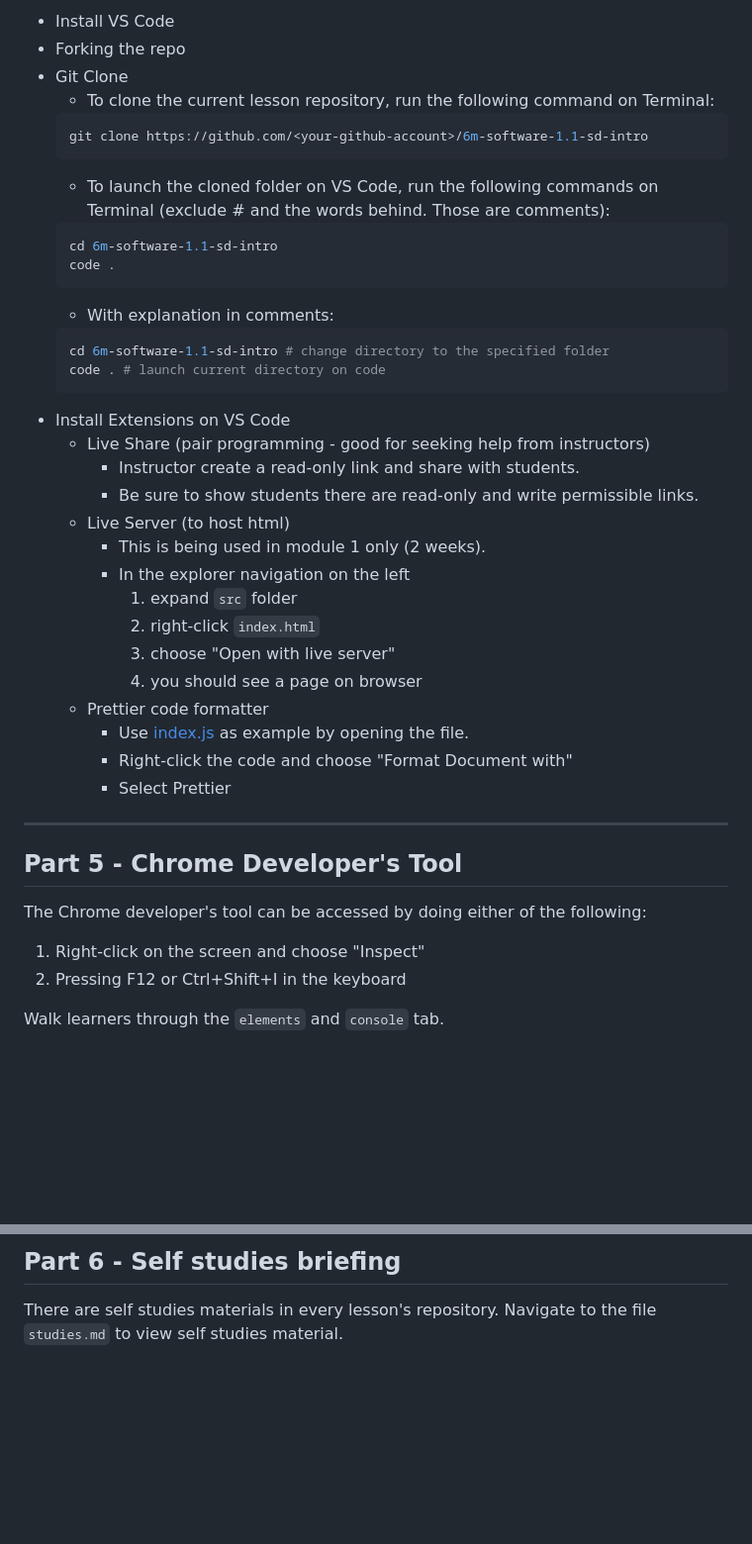
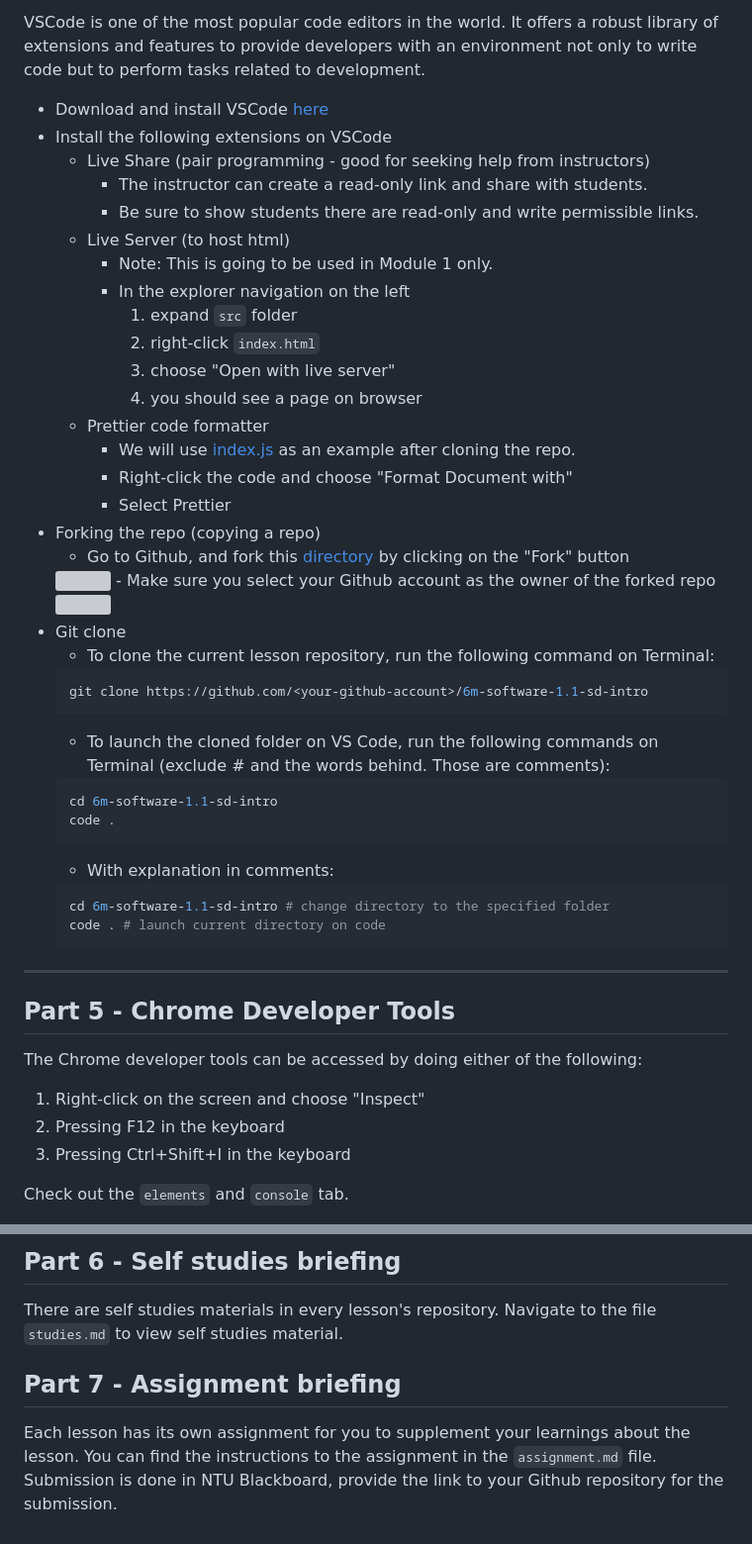
Before and after one commit to su-ntu-ctp/6m-software-1.1-sd-intro, a Markdown page: lesson.md, 2 parts joined by grey strips. Shown at 99% size. GitHub-like rendering; blank space fills up the shorter version; grey boxes are pictures that could not be loaded.

````diff
--- a/lesson.md
+++ b/lesson.md
@@ -65,7 +77,28 @@ Windows: `C:\Users\<your username>\sctp`
 
-- Install VS Code
-- Forking the repo
-- Git Clone
+VSCode is one of the most popular code editors in the world. It offers a robust library of extensions and features to provide developers with an environment not only to write code but to perform tasks related to development.
+
+- Download and install VSCode [here](https://code.visualstudio.com/download)
+- Install the following extensions on VSCode
+    - Live Share (pair programming - good for seeking help from instructors)
+        - The instructor can create a read-only link and share with students.
+        - Be sure to show students there are read-only and write permissible links.
+    - Live Server (to host html)
+        - Note: This is going to be used in Module 1 only.
+        - In the explorer navigation on the left
+            1. expand `src` folder
+            1. right-click `index.html`
+            1. choose "Open with live server"
+            1. you should see a page on browser
+    - Prettier code formatter
+        - We will use [index.js](./src/index.js) as an example after cloning the repo.
+        - Right-click the code and choose "Format Document with"
+        - Select Prettier
+- Forking the repo (copying a repo)
+    - Go to Github, and fork this [directory](https://github.com/su-ntu-ctp/6m-software-1.1-sd-intro) by clicking on the "Fork" button
+    <img src="./assets/Forking_Repo.PNG" />
+    - Make sure you select your Github account as the owner of the forked repo
+    <img src="./assets/Forking_Repo2.PNG" />
+- Git clone
     - To clone the current lesson repository, run the following command on Terminal:
     ```sh
     git clone https://github.com/<your-github-account>/6m-software-1.1-sd-intro
@@ -80,33 +113,24 @@ Windows: `C:\Users\<your username>\sctp`
     cd 6m-software-1.1-sd-intro # change directory to the specified folder
     code . # launch current directory on code
     ```
-- Install Extensions on VS Code
-    - Live Share (pair programming - good for seeking help from instructors)
-        - Instructor create a read-only link and share with students.
-        - Be sure to show students there are read-only and write permissible links.
-    - Live Server (to host html)
-        - This is being used in module 1 only (2 weeks).
-        - In the explorer navigation on the left
-            1. expand `src` folder
-            1. right-click `index.html`
-            1. choose "Open with live server"
-            1. you should see a page on browser
-    - Prettier code formatter
-        - Use [index.js](./src/index.js) as example by opening the file.
-        - Right-click the code and choose "Format Document with"
-        - Select Prettier
+
 ---
 
-## Part 5 - Chrome Developer's Tool
+## Part 5 - Chrome Developer Tools
 
-The Chrome developer's tool can be accessed by doing either of the following:
+The Chrome developer tools can be accessed by doing either of the following:
 1. Right-click on the screen and choose "Inspect"
-2. Pressing F12 or Ctrl+Shift+I in the keyboard
+2. Pressing F12 in the keyboard
+3. Pressing Ctrl+Shift+I in the keyboard
 
-Walk learners through the `elements` and `console` tab.
+Check out the `elements` and `console` tab.
 
 <img src="./assets/dev-tools.png" />
 
 ## Part 6 - Self studies briefing
 
 There are self studies materials in every lesson's repository. Navigate to the file `studies.md` to view self studies material.
+
+## Part 7 - Assignment briefing
+
+Each lesson has its own assignment for you to supplement your learnings about the lesson. You can find the instructions to the assignment in the `assignment.md` file. Submission is done in NTU Blackboard, provide the link to your Github repository for the submission.
````
Also changed, not shown: other parts of lesson.md (+20 -8 lines).
